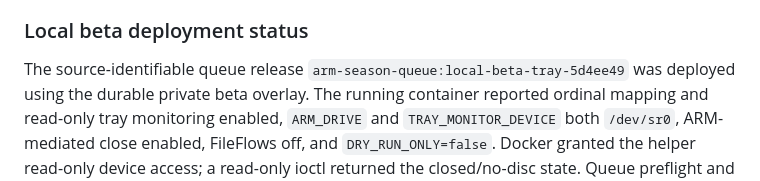
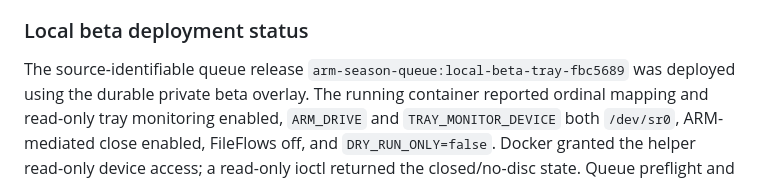
Before and after one commit to TammuzGreeen/ARM-ripper-vision, a Markdown page: arm-season-queue/docs/live-test-report.md, the part around the change. Rendered like a GitHub page.

Commit message:
Record local tray workflow deployment checks

```diff
--- a/arm-season-queue/docs/live-test-report.md
+++ b/arm-season-queue/docs/live-test-report.md
@@ -24,7 +24,7 @@ images were sent externally for this task.
 
 ### Local beta deployment status
 
-The source-identifiable queue release `arm-season-queue:local-beta-tray-5d4ee49`
+The source-identifiable queue release `arm-season-queue:local-beta-tray-fbc5689`
 was deployed using the durable private beta overlay. The running container
 reported ordinal mapping and read-only tray monitoring enabled, `ARM_DRIVE` and
 `TRAY_MONITOR_DEVICE` both `/dev/sr0`, ARM-mediated close enabled, FileFlows off,
```
